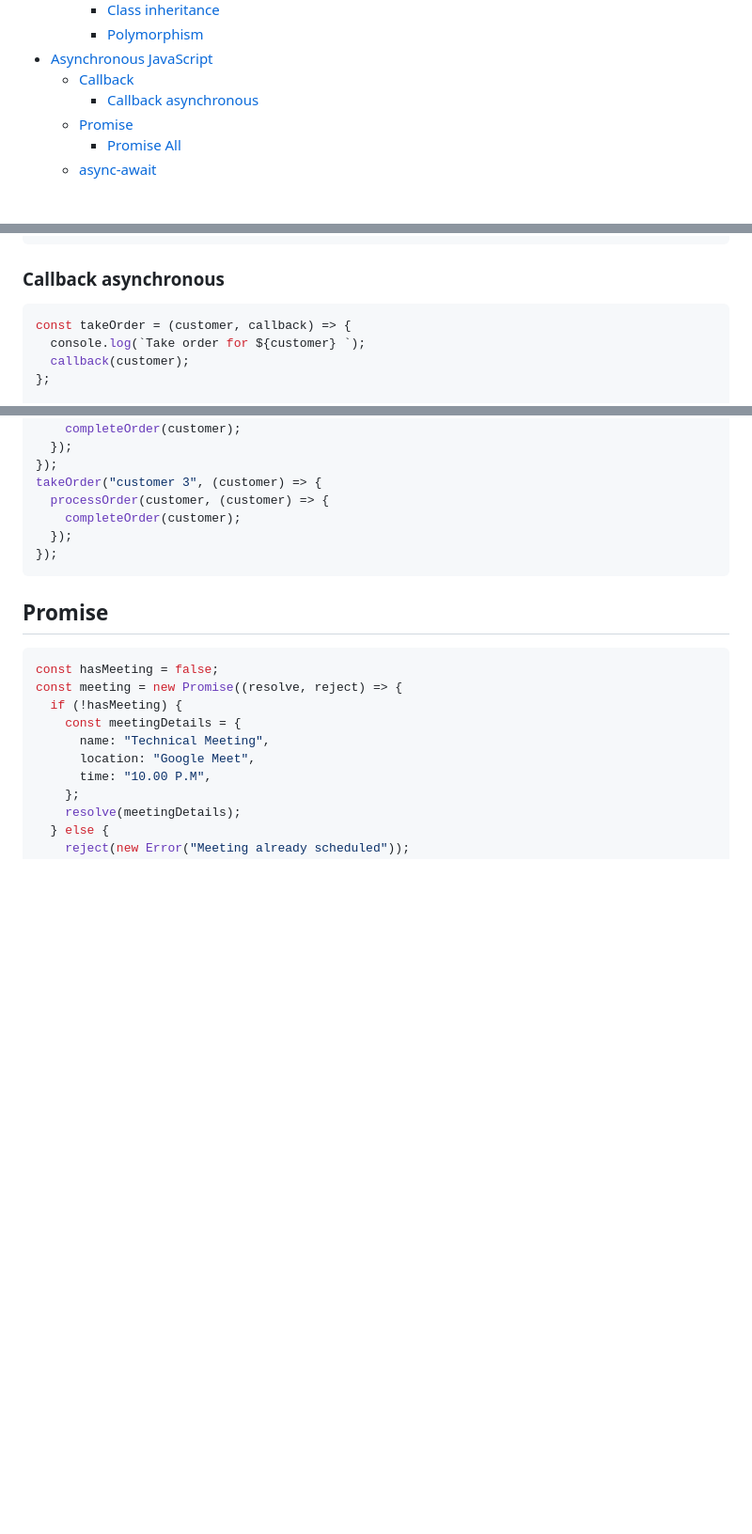
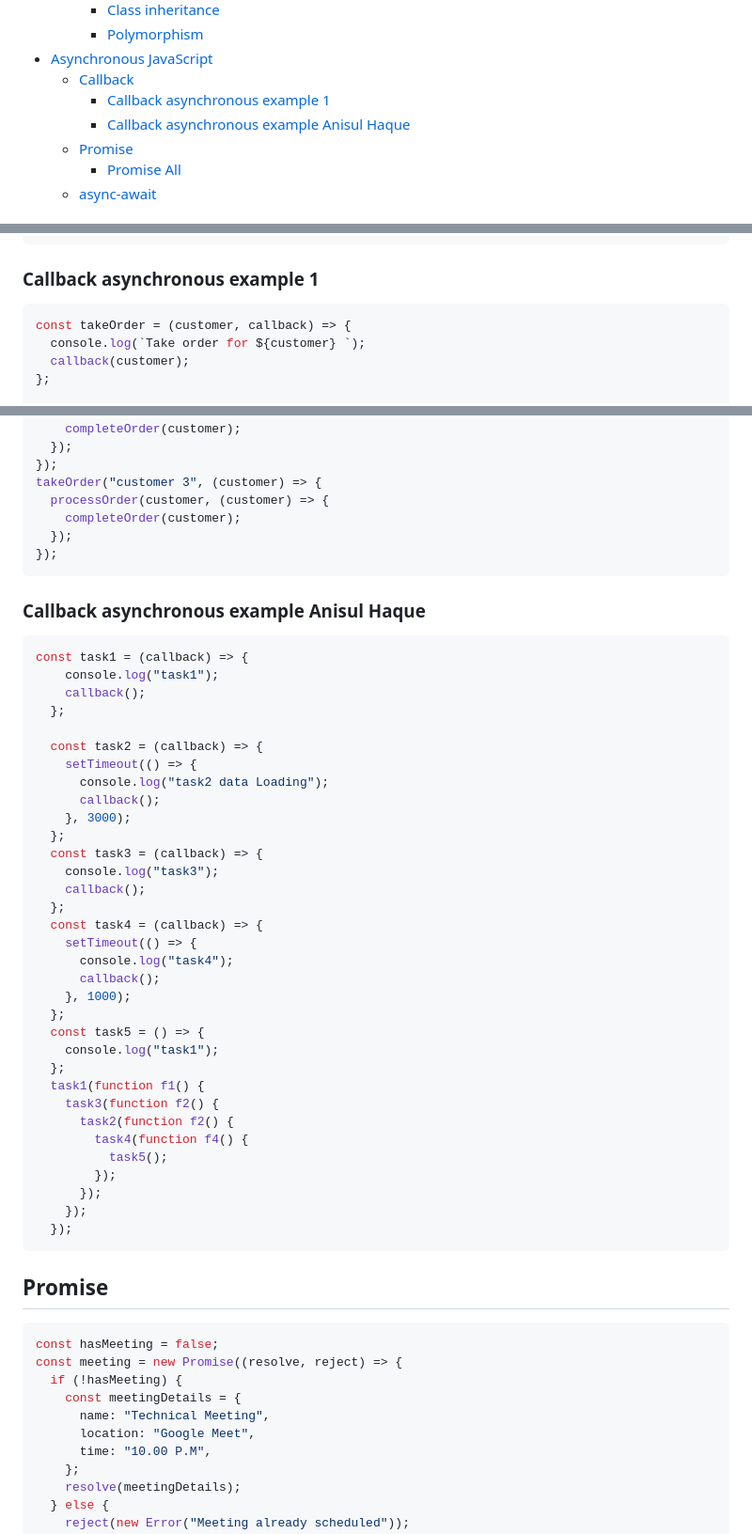
Before and after one commit to BorhanBappy/Fullstack, a Markdown page: README.md, 3 parts joined by grey strips. Shown: that part at 94% size. Drawn GitHub-style; blank space fills up the shorter version.

Commit message:
Upade Callback

````diff
--- a/README.md
+++ b/README.md
@@ -46,7 +46,8 @@
     - [Polymorphism](#polymorphism)
 - [Asynchronous JavaScript](#asynchronous-javascript)
   - [Callback](#callback)
-    - [Callback asynchronous](#callback-asynchronous)
+    - [Callback asynchronous example 1](#callback-asynchronous-example-1)
+    - [Callback asynchronous example Anisul Haque](#callback-asynchronous-example-anisul-haque)
   - [Promise](#promise)
     - [Promise All](#promise-all)
   - [async-await](#async-await)
@@ -837,7 +838,7 @@ processOrder();
 console.log(`Completed Order for Customer`);
 ```
 
-### Callback asynchronous
+### Callback asynchronous example 1
 
 ```javascript
 const takeOrder = (customer, callback) => {
@@ -873,6 +874,43 @@ takeOrder("customer 3", (customer) => {
   });
 });
 ```
+### Callback asynchronous example Anisul Haque
+
+```javascript
+const task1 = (callback) => {
+    console.log("task1");
+    callback();
+  };
+
+  const task2 = (callback) => {
+    setTimeout(() => {
+      console.log("task2 data Loading");
+      callback();
+    }, 3000);
+  };
+  const task3 = (callback) => {
+    console.log("task3");
+    callback();
+  };
+  const task4 = (callback) => {
+    setTimeout(() => {
+      console.log("task4");
+      callback();
+    }, 1000);
+  };
+  const task5 = () => {
+    console.log("task1");
+  };
+  task1(function f1() {
+    task3(function f2() {
+      task2(function f2() {
+        task4(function f4() {
+          task5();
+        });
+      });
+    });
+  });
+```
 ## Promise
 
 ```javascript
````
Also changed, not shown: other parts of README.md (+2 -0 lines).
